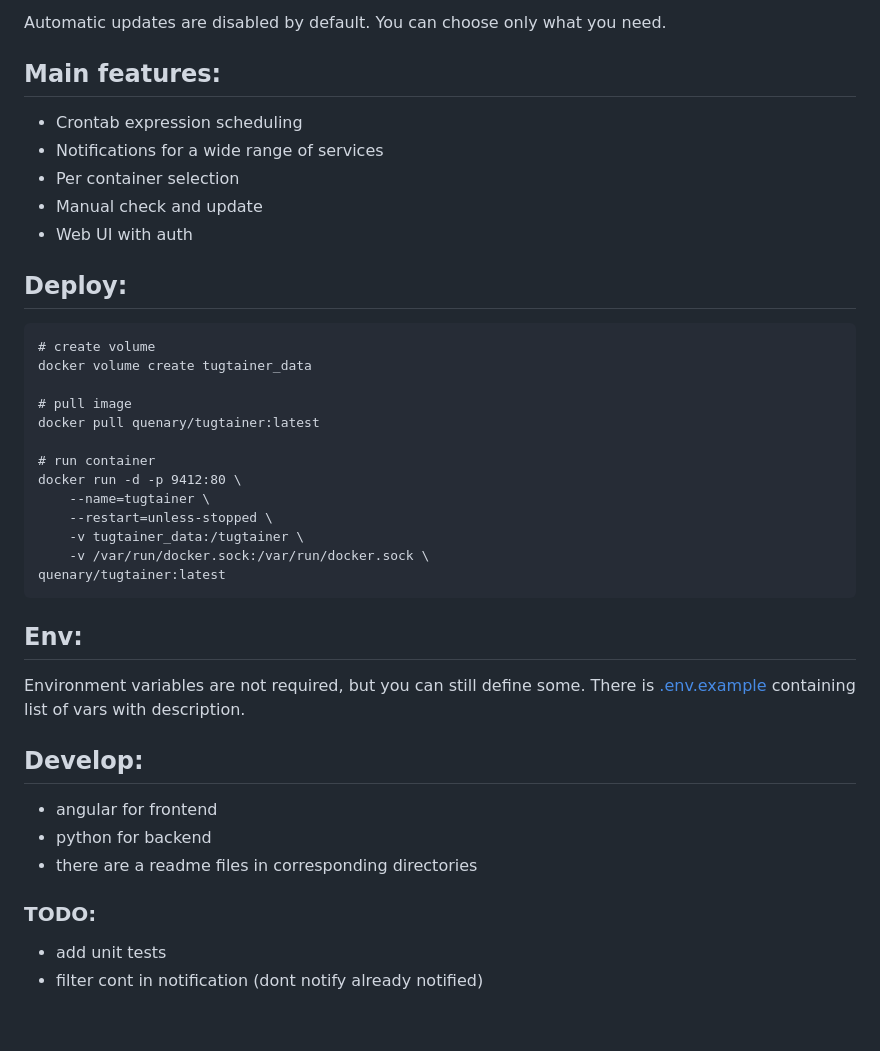
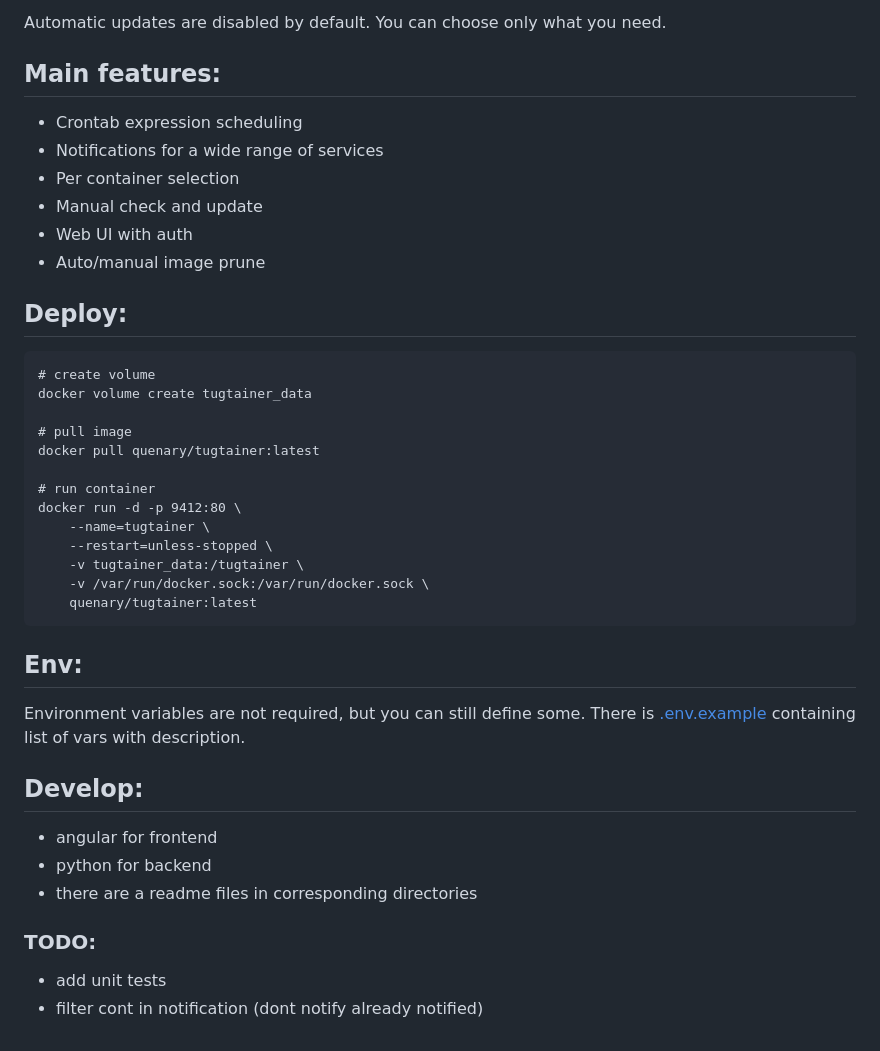
Before and after one commit to Quenary/tugtainer, a Markdown page: readme.md, the part around one of its changes. GitHub-like rendering.

````diff
--- a/readme.md
+++ b/readme.md
@@ -11,13 +18,16 @@ Please be aware that the application is distributed as is and is not recommended
 Automatic updates are disabled by default. You can choose only what you need.
 
 ## Main features:
+
 - Crontab expression scheduling
 - Notifications for a wide range of services
 - Per container selection
 - Manual check and update
 - Web UI with auth
+- Auto/manual image prune
 
 ## Deploy:
+
 ```
 # create volume
 docker volume create tugtainer_data
@@ -31,17 +41,20 @@ docker run -d -p 9412:80 \
     --restart=unless-stopped \
     -v tugtainer_data:/tugtainer \
     -v /var/run/docker.sock:/var/run/docker.sock \
-quenary/tugtainer:latest
+    quenary/tugtainer:latest
 ```
 
 ## Env:
+
 Environment variables are not required, but you can still define some. There is [.env.example](/.env.example) containing list of vars with description.
 
 ## Develop:
+
 - angular for frontend
 - python for backend
 - there are a readme files in corresponding directories
 
 ### TODO:
+
 - add unit tests
 - filter cont in notification (dont notify already notified)
````
Also changed, not shown: other parts of readme.md (+10 -3 lines), resources/tugtainer-containers-v1.1.2.png (added), resources/tugtainer-images-v1.1.2.png (added), resources/tugtainer-settings-v1.1.2.png (added), resources/tugtainer-v0.0.1.png (deleted).
